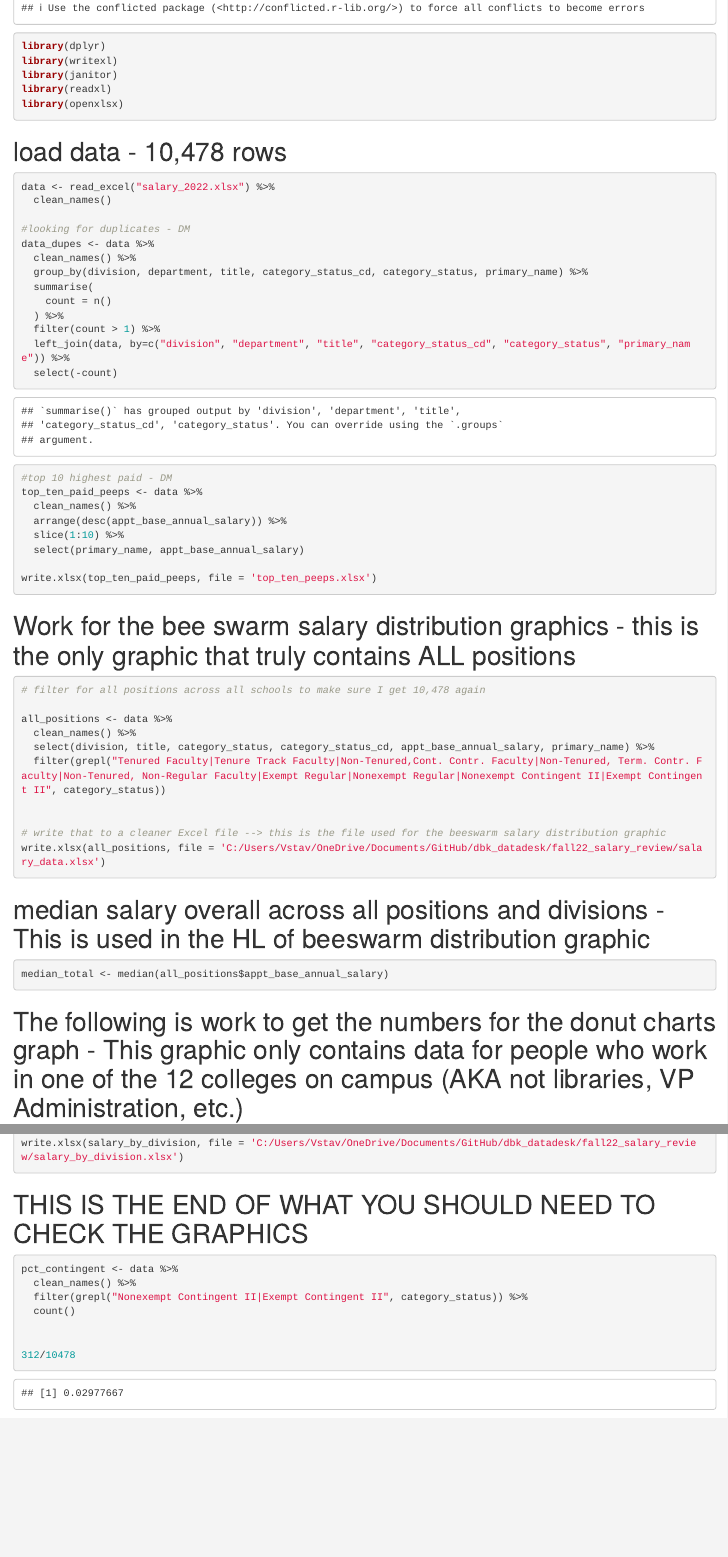
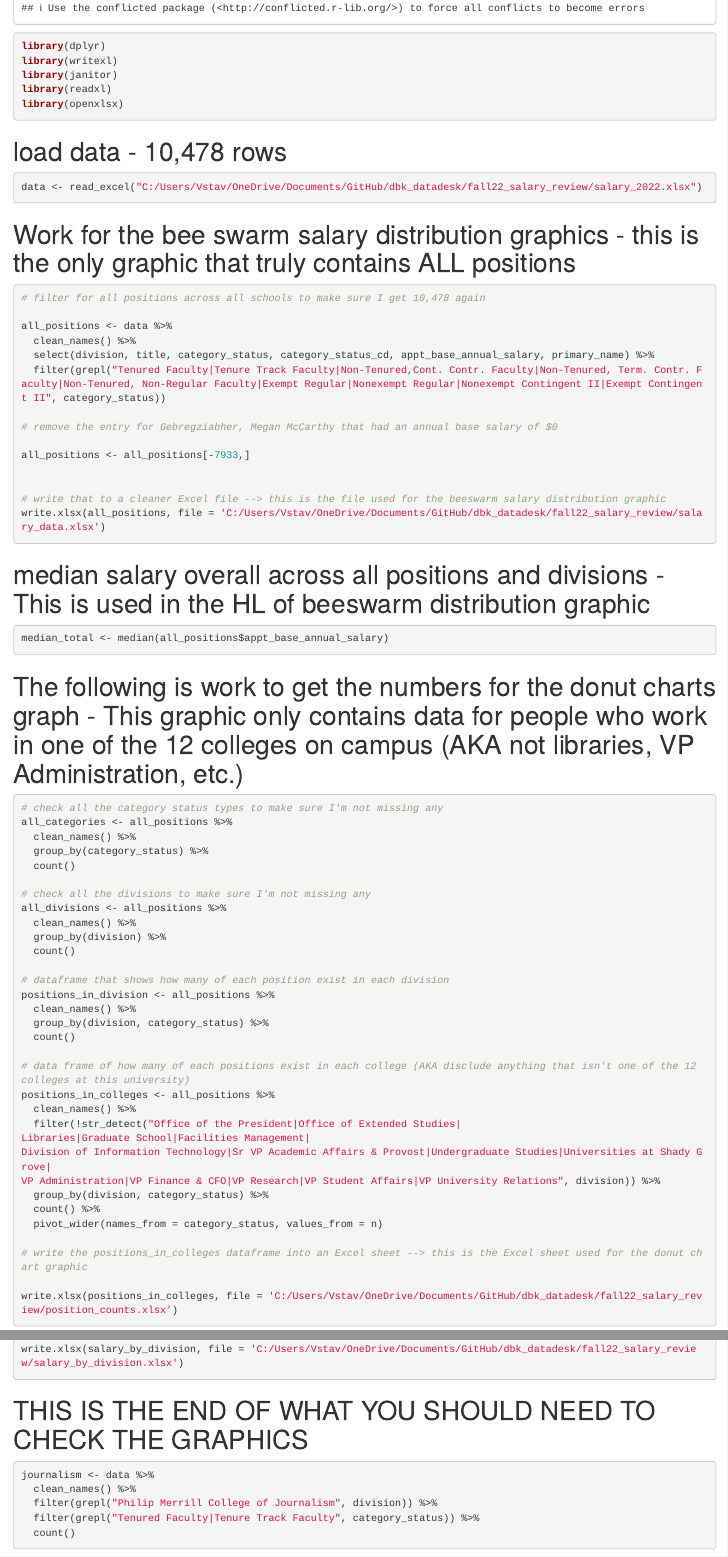
Before and after one commit to Vstavish/dbk_datadesk, an R Markdown document (fall22_salary_review/salary_analysis.Rmd): the page in a window 1100 px wide, from 410 px down, and a second part further down, joined at a grey line. Rendered offline with R 4.5, knitr and Pandoc, with nearby package versions; column names are cleaned by a stand-in for the janitor package.

Commit message:
pull from adjusted dataframe

````diff
--- a/fall22_salary_review/salary_analysis.Rmd
+++ b/fall22_salary_review/salary_analysis.Rmd
@@ -26,30 +26,7 @@ library(openxlsx)
 
 ```{r}
 
-data <- read_excel("salary_2022.xlsx") %>%
-  clean_names()
-
-#looking for duplicates - DM
-data_dupes <- data %>%
-  clean_names() %>%
-  group_by(division, department, title, category_status_cd, category_status, primary_name) %>%
-  summarise(
-    count = n()
-  ) %>%
-  filter(count > 1) %>%
-  left_join(data, by=c("division", "department", "title", "category_status_cd", "category_status", "primary_name")) %>%
-  select(-count)
-
-
-
-#top 10 highest paid - DM
-top_ten_paid_peeps <- data %>%
-  clean_names() %>%
-  arrange(desc(appt_base_annual_salary)) %>%
-  slice(1:10) %>%
-  select(primary_name, appt_base_annual_salary)
-
-write.xlsx(top_ten_paid_peeps, file = 'top_ten_peeps.xlsx')
+data <- read_excel("C:/Users/Vstav/OneDrive/Documents/GitHub/dbk_datadesk/fall22_salary_review/salary_2022.xlsx")
 
 ```
 
@@ -63,6 +40,10 @@ all_positions <- data %>%
   clean_names() %>%
   select(division, title, category_status, category_status_cd, appt_base_annual_salary, primary_name) %>%
   filter(grepl("Tenured Faculty|Tenure Track Faculty|Non-Tenured,Cont. Contr. Faculty|Non-Tenured, Term. Contr. Faculty|Non-Tenured, Non-Regular Faculty|Exempt Regular|Nonexempt Regular|Nonexempt Contingent II|Exempt Contingent II", category_status))
+
+# remove the entry for Gebregziabher, Megan McCarthy that had an annual base salary of $0
+
+all_positions <- all_positions[-7933,]
 
 
 # write that to a cleaner Excel file --> this is the file used for the beeswarm salary distribution graphic
@@ -81,25 +62,25 @@ median_total <- median(all_positions$appt_base_annual_salary)
 
 ```{r}
 # check all the category status types to make sure I'm not missing any
-all_categories <- data %>%
+all_categories <- all_positions %>%
   clean_names() %>%
   group_by(category_status) %>%
   count()
 
 # check all the divisions to make sure I'm not missing any
-all_divisions <- data %>%
+all_divisions <- all_positions %>%
   clean_names() %>%
   group_by(division) %>%
   count()
 
 # dataframe that shows how many of each position exist in each division
-positions_in_division <- data %>%
+positions_in_division <- all_positions %>%
   clean_names() %>%
   group_by(division, category_status) %>%
   count()
 
 # data frame of how many of each positions exist in each college (AKA disclude anything that isn't one of the 12 colleges at this university)
-positions_in_colleges <- data %>%
+positions_in_colleges <- all_positions %>%
   clean_names() %>%
   filter(!str_detect("Office of the President|Office of Extended Studies|
 Libraries|Graduate School|Facilities Management|
@@ -170,13 +151,11 @@ write.xlsx(salary_by_division, file = 'C:/Users/Vstav/OneDrive/Documents/GitHub/
 ```{r}
 
 
-pct_contingent <- data %>%
+journalism <- data %>%
   clean_names() %>%
-  filter(grepl("Nonexempt Contingent II|Exempt Contingent II", category_status)) %>%
+  filter(grepl("Philip Merrill College of Journalism", division)) %>%
+  filter(grepl("Tenured Faculty|Tenure Track Faculty", category_status)) %>%
   count()
-
-
-312/10478
 
 
 
````
Also changed, not shown: fall22_salary_review/salary_analysis.Rmd (4 more changed lines).
